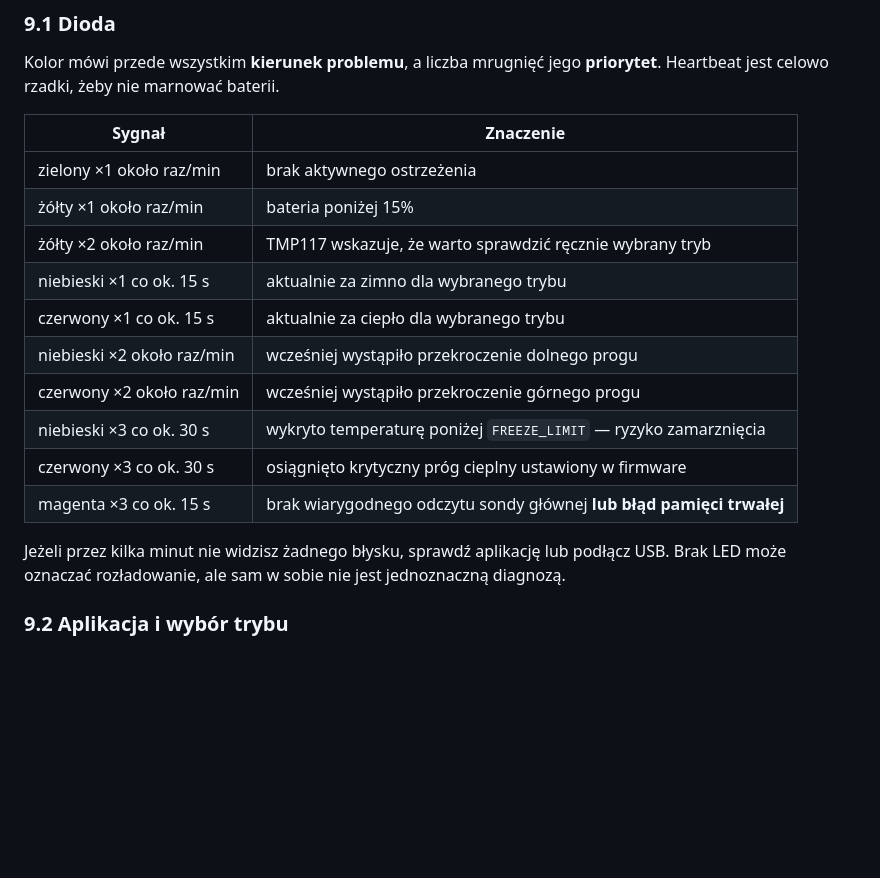
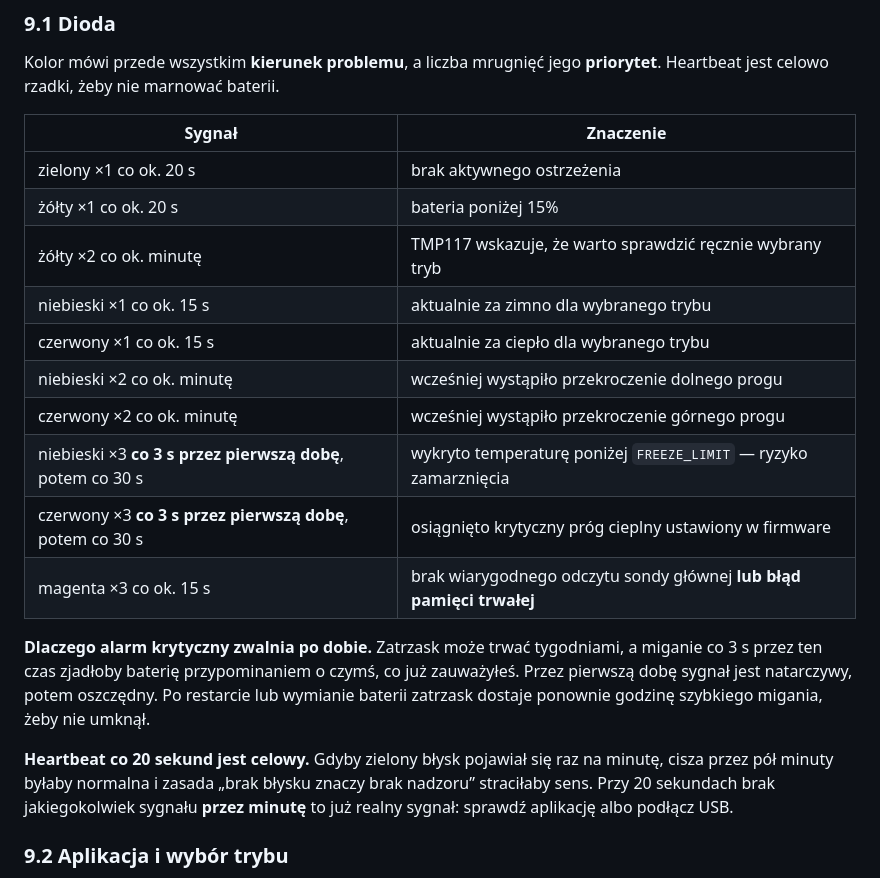
Before and after one commit to Bartyzel88/insulintemp, a Markdown page: README.md, the part around one of its changes. Drawn GitHub-style; blank space fills up the shorter version.

```diff
--- a/README.md
+++ b/README.md
@@ -467,18 +488,20 @@ Kolor mówi przede wszystkim **kierunek problemu**, a liczba mrugnięć jego **p
 
 | Sygnał | Znaczenie |
 |---|---|
-| zielony ×1 około raz/min | brak aktywnego ostrzeżenia |
-| żółty ×1 około raz/min | bateria poniżej 15% |
-| żółty ×2 około raz/min | TMP117 wskazuje, że warto sprawdzić ręcznie wybrany tryb |
+| zielony ×1 co ok. 20 s | brak aktywnego ostrzeżenia |
+| żółty ×1 co ok. 20 s | bateria poniżej 15% |
+| żółty ×2 co ok. minutę | TMP117 wskazuje, że warto sprawdzić ręcznie wybrany tryb |
 | niebieski ×1 co ok. 15 s | aktualnie za zimno dla wybranego trybu |
 | czerwony ×1 co ok. 15 s | aktualnie za ciepło dla wybranego trybu |
-| niebieski ×2 około raz/min | wcześniej wystąpiło przekroczenie dolnego progu |
-| czerwony ×2 około raz/min | wcześniej wystąpiło przekroczenie górnego progu |
-| niebieski ×3 co ok. 30 s | wykryto temperaturę poniżej `FREEZE_LIMIT` — ryzyko zamarznięcia |
-| czerwony ×3 co ok. 30 s | osiągnięto krytyczny próg cieplny ustawiony w firmware |
+| niebieski ×2 co ok. minutę | wcześniej wystąpiło przekroczenie dolnego progu |
+| czerwony ×2 co ok. minutę | wcześniej wystąpiło przekroczenie górnego progu |
+| niebieski ×3 **co 3 s przez pierwszą dobę**, potem co 30 s | wykryto temperaturę poniżej `FREEZE_LIMIT` — ryzyko zamarznięcia |
+| czerwony ×3 **co 3 s przez pierwszą dobę**, potem co 30 s | osiągnięto krytyczny próg cieplny ustawiony w firmware |
 | magenta ×3 co ok. 15 s | brak wiarygodnego odczytu sondy głównej **lub błąd pamięci trwałej** |
 
-Jeżeli przez kilka minut nie widzisz żadnego błysku, sprawdź aplikację lub podłącz USB. Brak LED może oznaczać rozładowanie, ale sam w sobie nie jest jednoznaczną diagnozą.
+**Dlaczego alarm krytyczny zwalnia po dobie.** Zatrzask może trwać tygodniami, a miganie co 3 s przez ten czas zjadłoby baterię przypominaniem o czymś, co już zauważyłeś. Przez pierwszą dobę sygnał jest natarczywy, potem oszczędny. Po restarcie lub wymianie baterii zatrzask dostaje ponownie godzinę szybkiego migania, żeby nie umknął.
+
+**Heartbeat co 20 sekund jest celowy.** Gdyby zielony błysk pojawiał się raz na minutę, cisza przez pół minuty byłaby normalna i zasada „brak błysku znaczy brak nadzoru” straciłaby sens. Przy 20 sekundach brak jakiegokolwiek sygnału **przez minutę** to już realny sygnał: sprawdź aplikację albo podłącz USB.
 
 ### 9.2 Aplikacja i wybór trybu
 
```
Also changed, not shown: other parts of README.md (+22 -1 lines).
